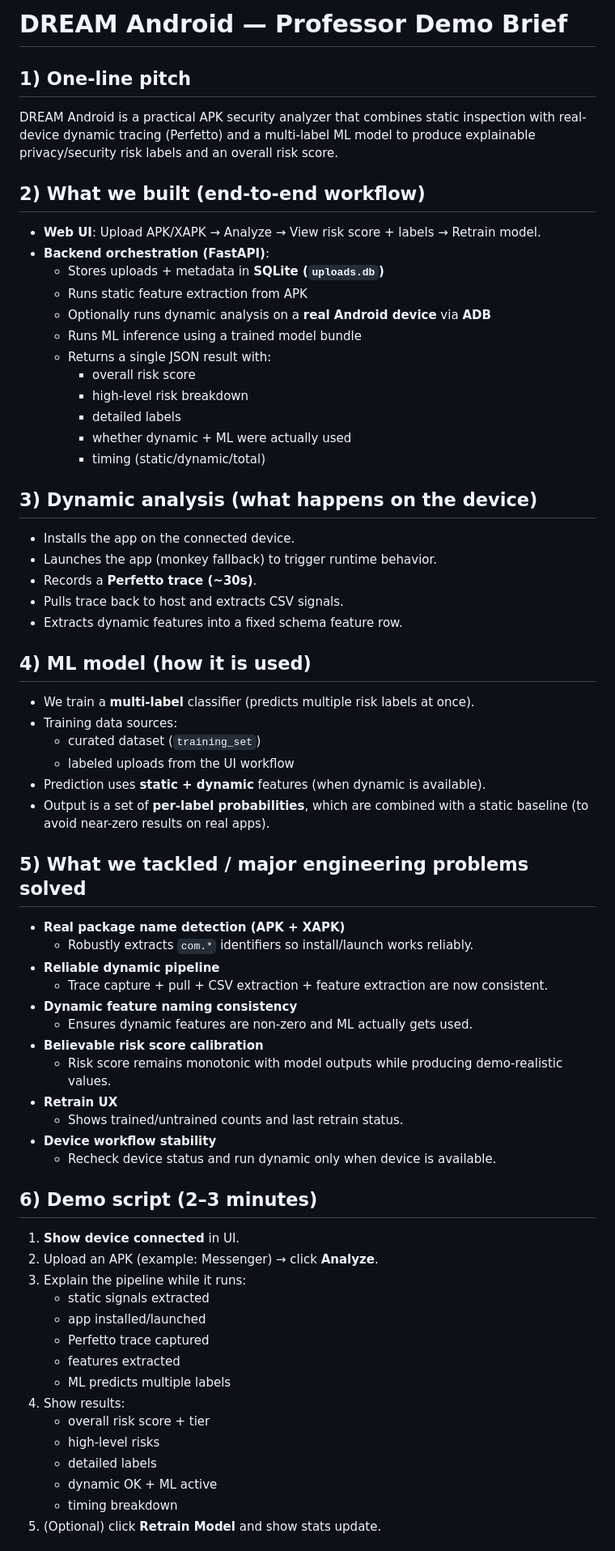
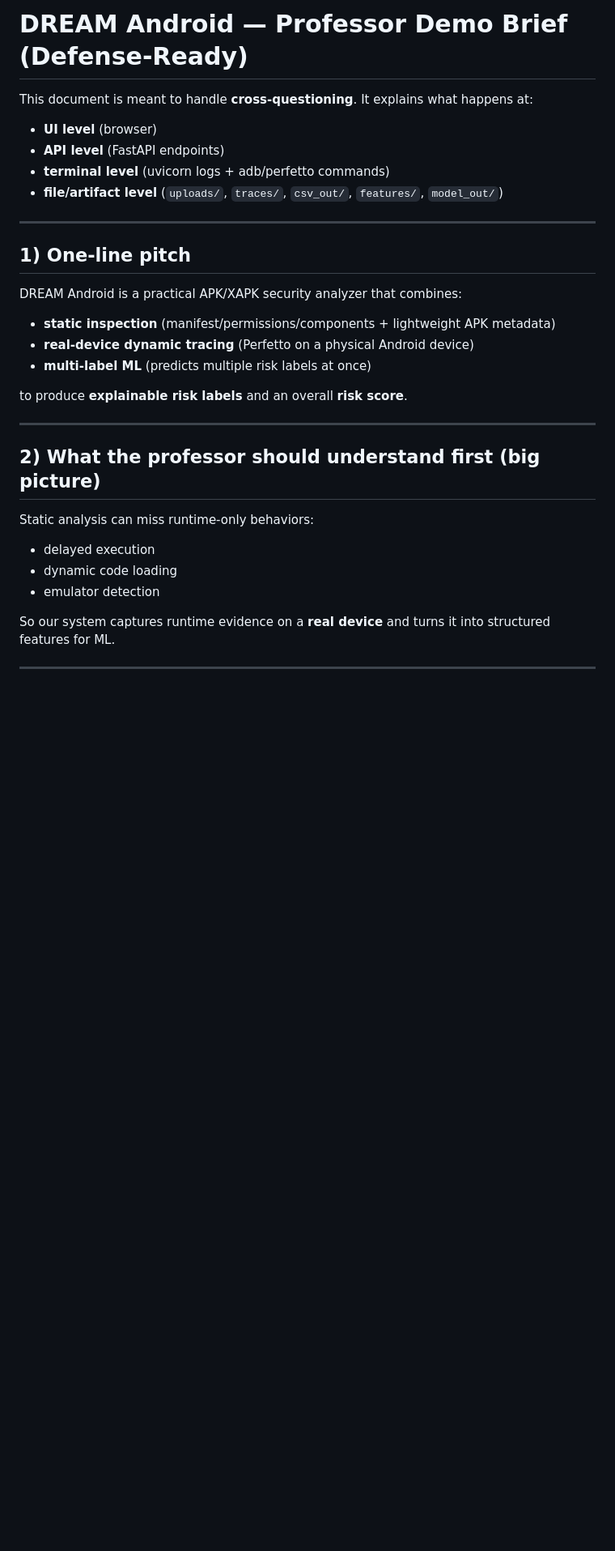
Before and after one commit to Vishnu000000/Pride, a Markdown page: README.md, the part around one of its changes. Shown at 81% size. GitHub-like rendering; blank space fills up the shorter version.

```diff
--- a/README.md
+++ b/README.md
@@ -1,65 +1,30 @@
-# DREAM Android — Professor Demo Brief
+# DREAM Android — Professor Demo Brief (Defense-Ready)
+
+This document is meant to handle **cross-questioning**. It explains what happens at:
+- **UI level** (browser)
+- **API level** (FastAPI endpoints)
+- **terminal level** (uvicorn logs + adb/perfetto commands)
+- **file/artifact level** (`uploads/`, `traces/`, `csv_out/`, `features/`, `model_out/`)
+
+---
 
 ## 1) One-line pitch
-DREAM Android is a practical APK security analyzer that combines static inspection with real-device dynamic tracing (Perfetto) and a multi-label ML model to produce explainable privacy/security risk labels and an overall risk score.
+DREAM Android is a practical APK/XAPK security analyzer that combines:
+- **static inspection** (manifest/permissions/components + lightweight APK metadata)
+- **real-device dynamic tracing** (Perfetto on a physical Android device)
+- **multi-label ML** (predicts multiple risk labels at once)
 
-## 2) What we built (end-to-end workflow)
-- **Web UI**: Upload APK/XAPK → Analyze → View risk score + labels → Retrain model.
-- **Backend orchestration (FastAPI)**:
-  - Stores uploads + metadata in **SQLite (`uploads.db`)**
-  - Runs static feature extraction from APK
-  - Optionally runs dynamic analysis on a **real Android device** via **ADB**
-  - Runs ML inference using a trained model bundle
-  - Returns a single JSON result with:
-    - overall risk score
-    - high-level risk breakdown
-    - detailed labels
-    - whether dynamic + ML were actually used
-    - timing (static/dynamic/total)
+to produce **explainable risk labels** and an overall **risk score**.
 
-## 3) Dynamic analysis (what happens on the device)
-- Installs the app on the connected device.
-- Launches the app (monkey fallback) to trigger runtime behavior.
-- Records a **Perfetto trace (~30s)**.
-- Pulls trace back to host and extracts CSV signals.
-- Extracts dynamic features into a fixed schema feature row.
+---
 
-## 4) ML model (how it is used)
-- We train a **multi-label** classifier (predicts multiple risk labels at once).
-- Training data sources:
-  - curated dataset (`training_set`)
-  - labeled uploads from the UI workflow
-- Prediction uses **static + dynamic** features (when dynamic is available).
-- Output is a set of **per-label probabilities**, which are combined with a static baseline (to avoid near-zero results on real apps).
+## 2) What the professor should understand first (big picture)
+Static analysis can miss runtime-only behaviors:
+- delayed execution
+- dynamic code loading
+- emulator detection
 
-## 5) What we tackled / major engineering problems solved
-- **Real package name detection (APK + XAPK)**
-  - Robustly extracts `com.*` identifiers so install/launch works reliably.
-- **Reliable dynamic pipeline**
-  - Trace capture + pull + CSV extraction + feature extraction are now consistent.
-- **Dynamic feature naming consistency**
-  - Ensures dynamic features are non-zero and ML actually gets used.
-- **Believable risk score calibration**
-  - Risk score remains monotonic with model outputs while producing demo-realistic values.
-- **Retrain UX**
-  - Shows trained/untrained counts and last retrain status.
-- **Device workflow stability**
-  - Recheck device status and run dynamic only when device is available.
+So our system captures runtime evidence on a **real device** and turns it into structured features for ML.
 
-## 6) Demo script (2–3 minutes)
-1. **Show device connected** in UI.
-2. Upload an APK (example: Messenger) → click **Analyze**.
-3. Explain the pipeline while it runs:
-   - static signals extracted
-   - app installed/launched
-   - Perfetto trace captured
-   - features extracted
-   - ML predicts multiple labels
-4. Show results:
-   - overall risk score + tier
-   - high-level risks
-   - detailed labels
-   - dynamic OK + ML active
-   - timing breakdown
-5. (Optional) click **Retrain Model** and show stats update.
+---
 
```
Also changed, not shown: other parts of README.md (+324 -115 lines).
